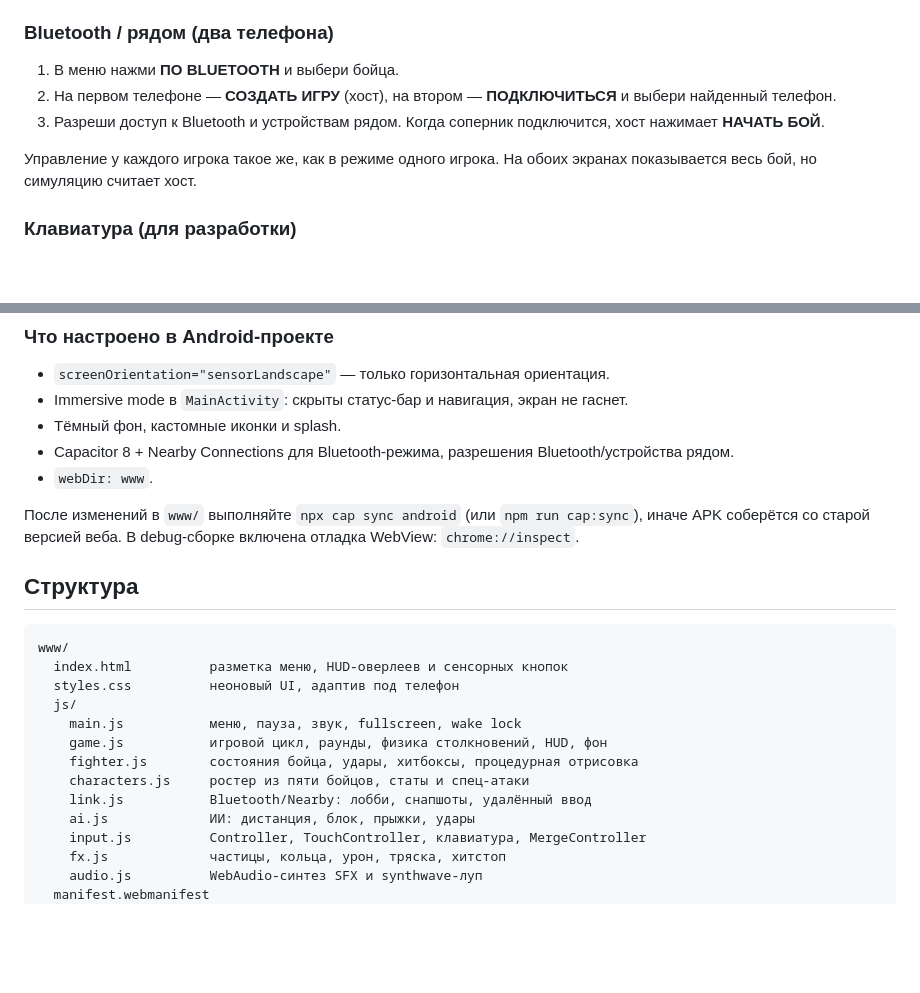
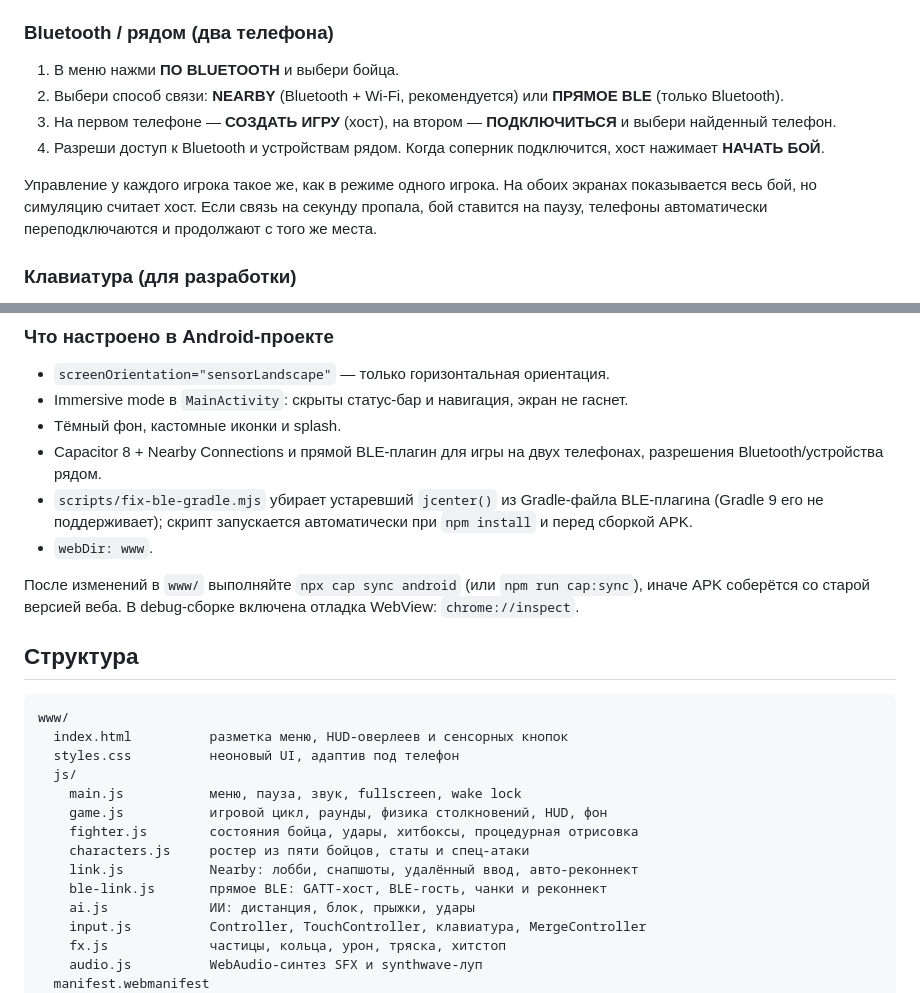
Before and after one commit to asmxaker/neon-clash, a Markdown page: README.md, 2 parts joined by grey strips. Drawn GitHub-style; blank space fills up the shorter version.

```diff
--- a/README.md
+++ b/README.md
@@ -73,10 +73,11 @@ npm run serve
 ### Bluetooth / рядом (два телефона)
 
 1. В меню нажми **ПО BLUETOOTH** и выбери бойца.
-2. На первом телефоне — **СОЗДАТЬ ИГРУ** (хост), на втором — **ПОДКЛЮЧИТЬСЯ** и выбери найденный телефон.
-3. Разреши доступ к Bluetooth и устройствам рядом. Когда соперник подключится, хост нажимает **НАЧАТЬ БОЙ**.
+2. Выбери способ связи: **NEARBY** (Bluetooth + Wi-Fi, рекомендуется) или **ПРЯМОЕ BLE** (только Bluetooth).
+3. На первом телефоне — **СОЗДАТЬ ИГРУ** (хост), на втором — **ПОДКЛЮЧИТЬСЯ** и выбери найденный телефон.
+4. Разреши доступ к Bluetooth и устройствам рядом. Когда соперник подключится, хост нажимает **НАЧАТЬ БОЙ**.
 
-Управление у каждого игрока такое же, как в режиме одного игрока. На обоих экранах показывается весь бой, но симуляцию считает хост.
+Управление у каждого игрока такое же, как в режиме одного игрока. На обоих экранах показывается весь бой, но симуляцию считает хост. Если связь на секунду пропала, бой ставится на паузу, телефоны автоматически переподключаются и продолжают с того же места.
 
 ### Клавиатура (для разработки)
 
@@ -123,7 +124,8 @@ adb install -r dist/NeonClash-MVP.apk
 - `screenOrientation="sensorLandscape"` — только горизонтальная ориентация.
 - Immersive mode в `MainActivity`: скрыты статус-бар и навигация, экран не гаснет.
 - Тёмный фон, кастомные иконки и splash.
-- Capacitor 8 + Nearby Connections для Bluetooth-режима, разрешения Bluetooth/устройства рядом.
+- Capacitor 8 + Nearby Connections и прямой BLE-плагин для игры на двух телефонах, разрешения Bluetooth/устройства рядом.
+- `scripts/fix-ble-gradle.mjs` убирает устаревший `jcenter()` из Gradle-файла BLE-плагина (Gradle 9 его не поддерживает); скрипт запускается автоматически при `npm install` и перед сборкой APK.
 - `webDir: www`.
 
 После изменений в `www/` выполняйте `npx cap sync android` (или `npm run cap:sync`), иначе APK соберётся со старой версией веба. В debug-сборке включена отладка WebView: `chrome://inspect`.
@@ -139,7 +141,8 @@ www/
     game.js           игровой цикл, раунды, физика столкновений, HUD, фон
     fighter.js        состояния бойца, удары, хитбоксы, процедурная отрисовка
     characters.js     ростер из пяти бойцов, статы и спец-атаки
-    link.js           Bluetooth/Nearby: лобби, снапшоты, удалённый ввод
+    link.js           Nearby: лобби, снапшоты, удалённый ввод, авто-реконнект
+    ble-link.js       прямое BLE: GATT-хост, BLE-гость, чанки и реконнект
     ai.js             ИИ: дистанция, блок, прыжки, удары
     input.js          Controller, TouchController, клавиатура, MergeController
     fx.js             частицы, кольца, урон, тряска, хитстоп
```
Also changed, not shown: other parts of README.md (+15 -8 lines), docs/link.jpg, 13 other files.
